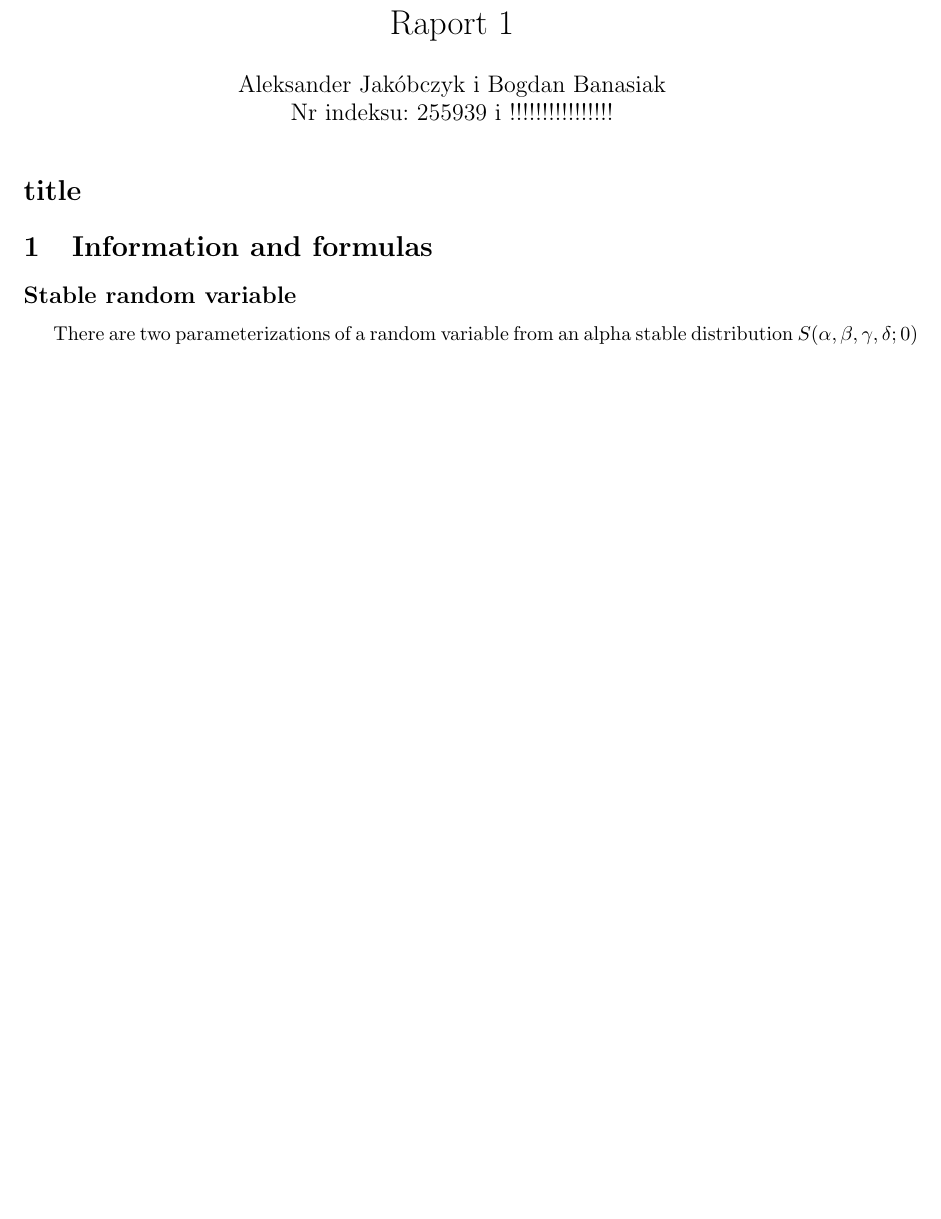
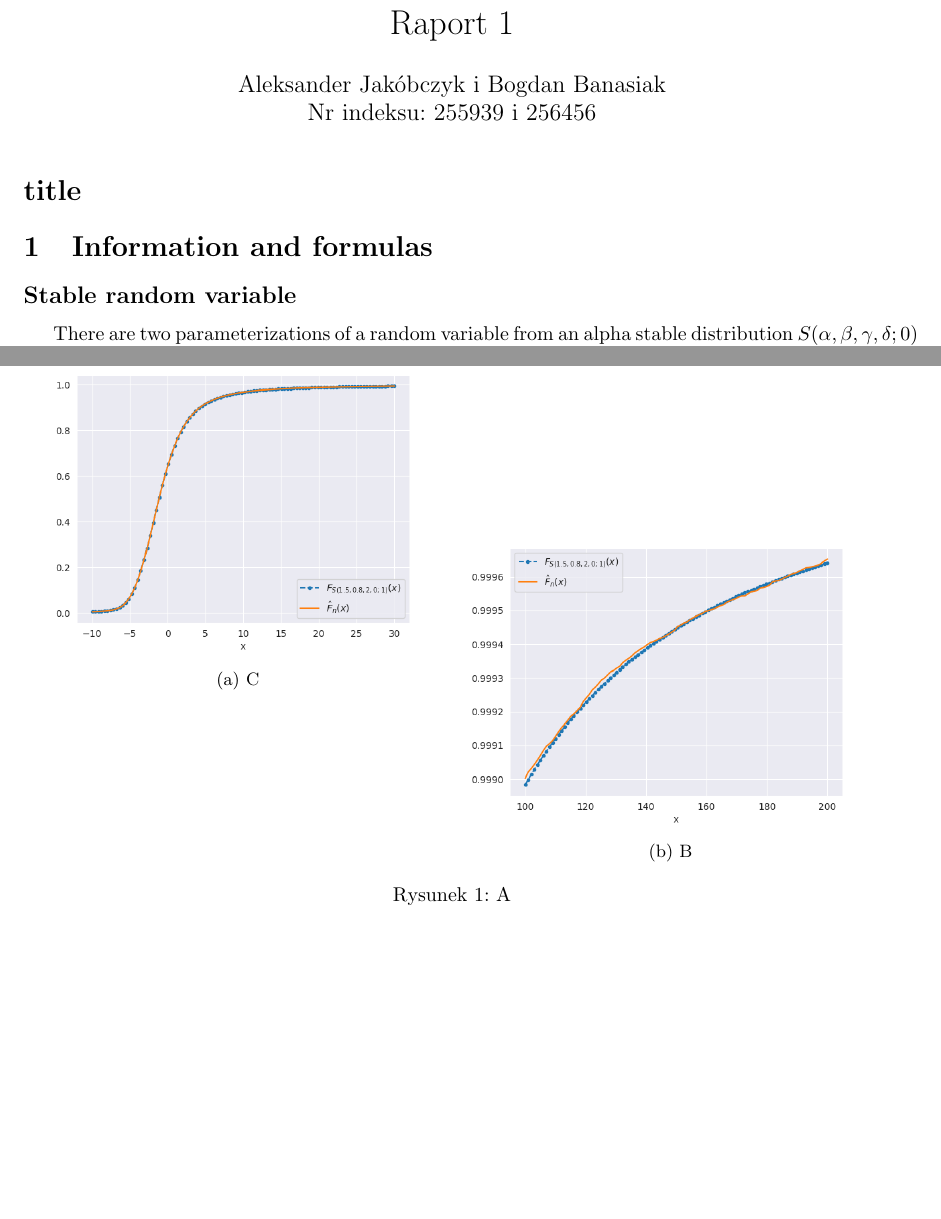
Before and after one commit to meluzyn100/Computer_Simulations_of_Stochastic_Processes, a LaTeX document (raport_1/latex/raport_1.tex): part of page 1 of 2 before the commit and two parts of pages 1 and 3 of 3 after it, the two joined at a grey line, cut so that both start at the same text, the shorter picture padded with empty space. Compiled offline with pdfLaTeX.

Commit message:
kłopoty

```diff
--- a/raport_1/latex/raport_1.tex
+++ b/raport_1/latex/raport_1.tex
@@ -16,10 +16,9 @@
 \usepackage{indentfirst}
 \usepackage{caption}
 \usepackage{subcaption}
-
 \title{Raport 1}
 \author{Aleksander Jakóbczyk i Bogdan Banasiak\\
-	Nr indeksu: 255939 i !!!!!!!!!!!!!!!!}
+	Nr indeksu: 255939 i 256456}
 \date{}\date{}
 
 \newtheorem{theorem}{Theorem}
@@ -102,4 +101,19 @@
 		\section{Compare two estimators of $\alpha$ parameter we introduced in the laboratories}
 		\subsection{Based on the ECDF}
 		We will be conducting our simulations on consider one set of parameters $(\alpha, \beta , \gamma, \delta) = (1.5, 0.8, 2, 0)$.
+		\begin{figure}
+
+			\begin{subfigure}{.5\textwidth}
+				\centering
+				\includegraphics[width=1\linewidth]{images/stable_CDF.png}
+				\caption{C}
+			\end{subfigure}
+			\begin{subfigure}[r]{.5\textwidth}
+				\centering
+				\includegraphics[width=1\linewidth]{images/stable_CDF_large_x.png}
+				\caption{B}
+			\end{subfigure}
+			\caption{A}
+			\label{fig:same_n_max}
+		\end{figure}
 \end{document}
```
Also changed, not shown: .png (added), compare3plots.png (added), raport_1/latex/images/compare3plots.png (added), raport_1/latex/images/stable_CDF.png (added), raport_1/latex/images/stable_CDF_large_x.png (added), raport_1/latex/raport_1.pdf, stable_CDF.png (added), stable_CDF_large_x.png (added), 1 other file.
